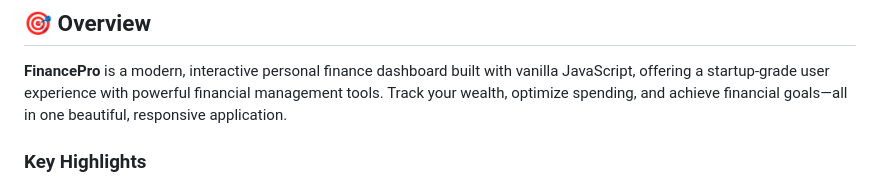
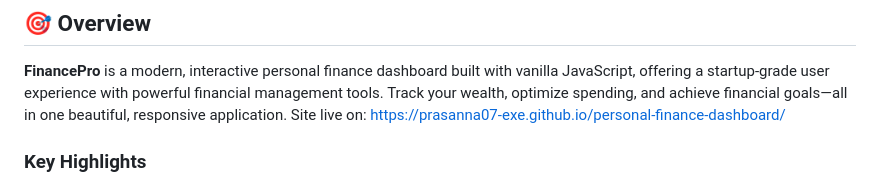
Before and after one commit to Prasanna07-exe/personal-finance-dashboard, a Markdown page: README.md, the part around the change. Drawn GitHub-style.

Commit message:
Update README with live site link
Added live site link to the README.

```diff
--- a/README.md
+++ b/README.md
@@ -12,6 +12,7 @@
 ## 🎯 Overview
 
 **FinancePro** is a modern, interactive personal finance dashboard built with vanilla JavaScript, offering a startup-grade user experience with powerful financial management tools. Track your wealth, optimize spending, and achieve financial goals—all in one beautiful, responsive application.
+Site live on: https://prasanna07-exe.github.io/personal-finance-dashboard/
 
 ### Key Highlights
 - 🎨 **Beautiful UI** with glassmorphism design and dark mode
```
